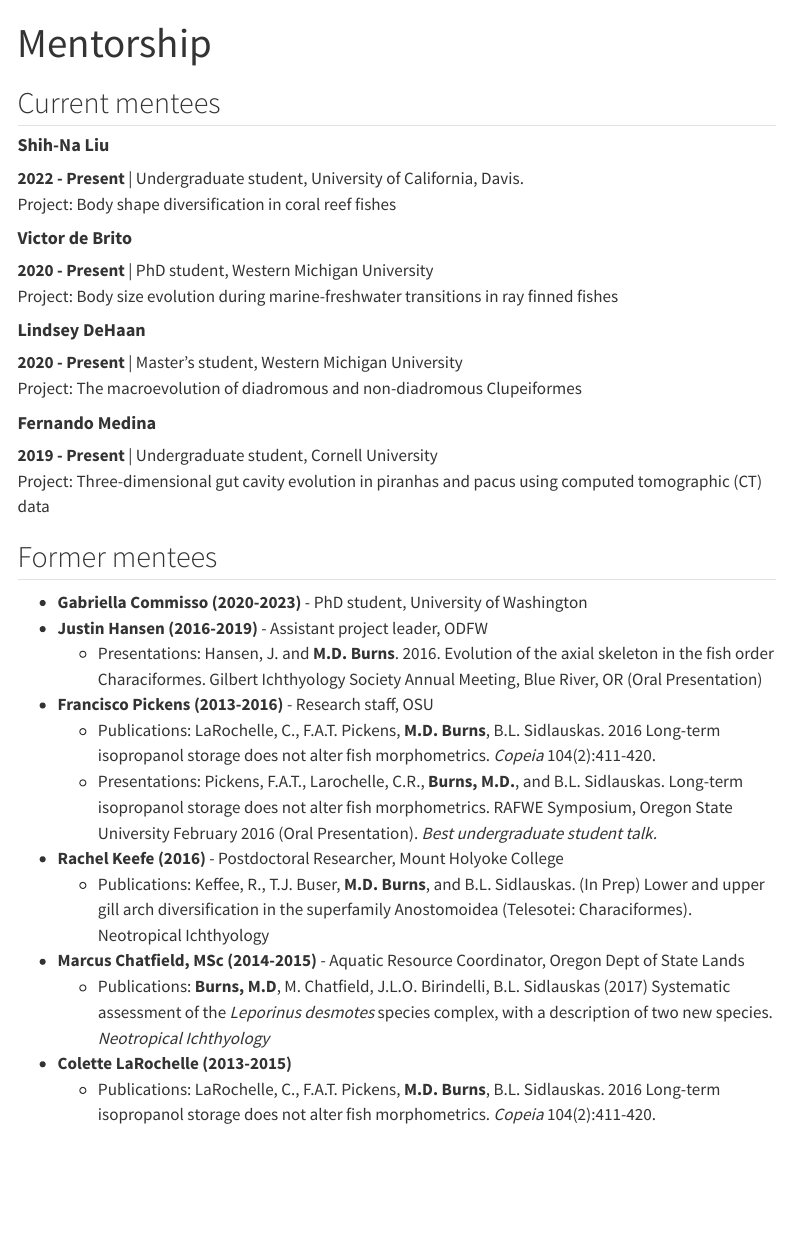
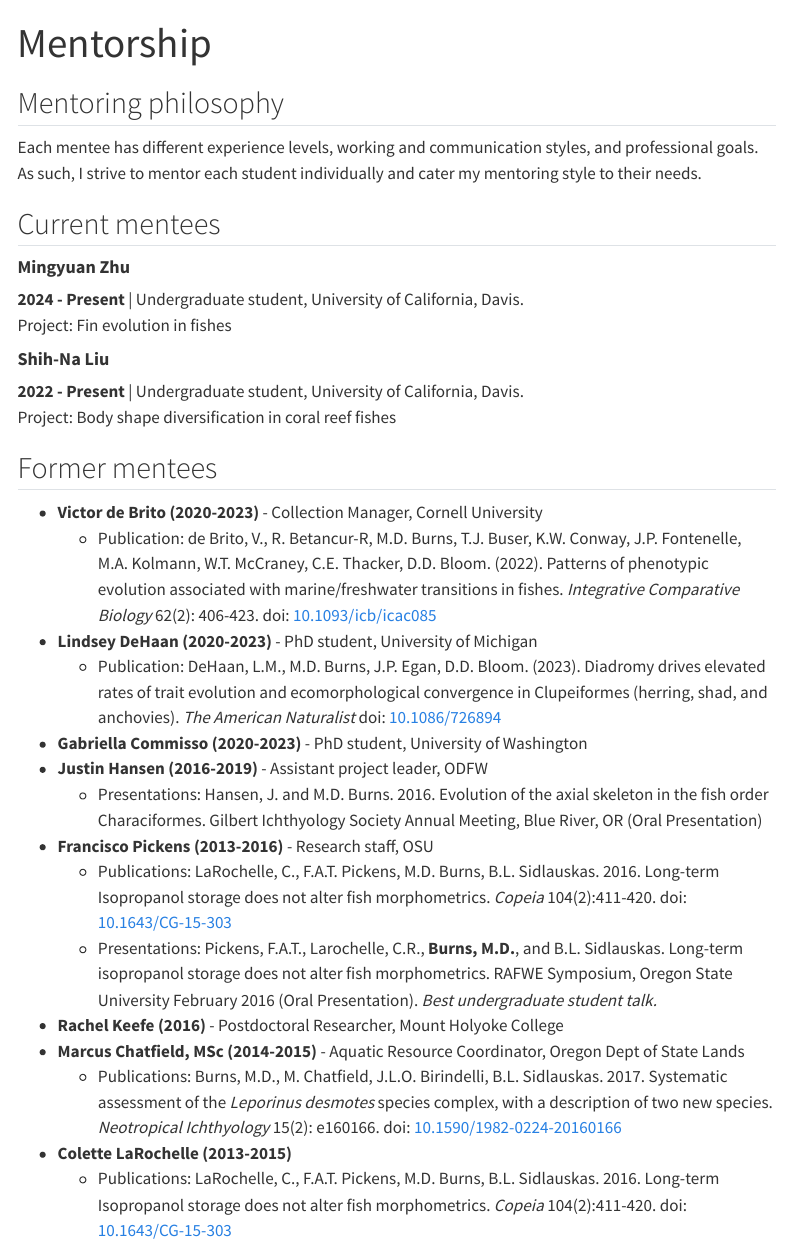
Before and after one commit to burnsmic/burnsmic.github.io, a Quarto document (mentorship.qmd): the page in a window 1100 px wide, from its top. Rendered offline with R 4.5, knitr and Pandoc in place of Quarto, with nearby package versions; menus at the side of the page are left out.

Commit message:
Mentees and research updates

```diff
--- a/_quarto.yml
+++ b/_quarto.yml
@@ -14,6 +14,8 @@ website:
         text: About
       - href: teaching.qmd
         text: Teaching & Curation
+      - href: mentorship.qmd
+        text: Mentorship
       - href: research.qmd
         text: Research
       - href: publications.qmd
--- a/mentorship.qmd
+++ b/mentorship.qmd
@@ -5,39 +5,37 @@ title-block-banner: true
 editor: source
 ---
 
+## Mentoring philosophy
+
+Each mentee has different experience levels, working and communication styles, and professional goals. As such, I strive to mentor each student individually and cater my mentoring style to their needs.
+
 ## Current mentees
+
+#### **Mingyuan Zhu**
+
+**2024 - Present** \| Undergraduate student, University of California, Davis.
+Project: Fin evolution in fishes
 
 #### **Shih-Na Liu**
 
 **2022 - Present** \| Undergraduate student, University of California, Davis.
 Project: Body shape diversification in coral reef fishes
 
-#### **Victor de Brito**
-
-**2020 - Present** \| PhD student, Western Michigan University
-Project: Body size evolution during marine-freshwater transitions in ray finned fishes
-
-#### **Lindsey DeHaan**
-
-**2020 - Present** \| Master's student, Western Michigan University
-Project: The macroevolution of diadromous and non-diadromous Clupeiformes
-
-#### **Fernando Medina**
-
-**2019 - Present** \| Undergraduate student, Cornell University
-Project: Three-dimensional gut cavity evolution in piranhas and pacus using computed tomographic (CT) data
 
 ## Former mentees
 
+-   **Victor de Brito (2020-2023)** - Collection Manager, Cornell University
+    -  Publication: de Brito, V., R. Betancur-R, M.D. Burns, T.J. Buser, K.W. Conway, J.P. Fontenelle, M.A. Kolmann, W.T. McCraney, C.E. Thacker, D.D. Bloom. (2022). Patterns of phenotypic evolution associated with marine/freshwater transitions in fishes. *Integrative Comparative Biology* 62(2): 406-423. doi: [10.1093/icb/icac085](https://academic.oup.com/icb/article/62/2/406/6604365){target="_blank"}
+-   **Lindsey DeHaan (2020-2023)** - PhD student, University of Michigan
+    -    Publication: DeHaan, L.M., M.D. Burns, J.P. Egan, D.D. Bloom. (2023). Diadromy drives elevated rates of trait evolution and ecomorphological convergence in Clupeiformes (herring, shad, and anchovies). *The American Naturalist* doi: [10.1086/726894](https://www.journals.uchicago.edu/doi/abs/10.1086/726894?journalCode=an){target="_blank"}
 -   **Gabriella Commisso (2020-2023)** - PhD student, University of Washington
 -   **Justin Hansen (2016-2019)** - Assistant project leader, ODFW
-    -   Presentations: Hansen, J. and **M.D. Burns**. 2016. Evolution of the axial skeleton in the fish order Characiformes. Gilbert Ichthyology Society Annual Meeting, Blue River, OR (Oral Presentation)
+    -   Presentations: Hansen, J. and M.D. Burns. 2016. Evolution of the axial skeleton in the fish order Characiformes. Gilbert Ichthyology Society Annual Meeting, Blue River, OR (Oral Presentation)
 -   **Francisco Pickens (2013-2016)** - Research staff, OSU
-    -   Publications: LaRochelle, C., F.A.T. Pickens, **M.D. Burns**, B.L. Sidlauskas. 2016 Long-term isopropanol storage does not alter fish morphometrics. *Copeia* 104(2):411-420.
+    -   Publications: LaRochelle, C., F.A.T. Pickens, M.D. Burns, B.L. Sidlauskas. 2016. Long-term Isopropanol storage does not alter fish morphometrics. *Copeia* 104(2):411-420. doi: [10.1643/CG-15-303](https://doi.org/10.1643/CG-15-303){target="_blank"}
     -   Presentations: Pickens, F.A.T., Larochelle, C.R., **Burns, M.D.**, and B.L. Sidlauskas. Long-term isopropanol storage does not alter fish morphometrics. RAFWE Symposium, Oregon State University February 2016 (Oral Presentation). *Best undergraduate student talk.*
 -   **Rachel Keefe (2016)** - Postdoctoral Researcher, Mount Holyoke College
-    -   Publications: Keffee, R., T.J. Buser, **M.D. Burns**, and B.L. Sidlauskas. (In Prep) Lower and upper gill arch diversification in the superfamily Anostomoidea (Telesotei: Characiformes). Neotropical Ichthyology
 -   **Marcus Chatfield, MSc (2014-2015)** - Aquatic Resource Coordinator, Oregon Dept of State Lands
-    -   Publications: **Burns, M.D**, M. Chatfield, J.L.O. Birindelli, B.L. Sidlauskas (2017) Systematic assessment of the *Leporinus desmotes* species complex, with a description of two new species. *Neotropical Ichthyology*
+    -   Publications: Burns, M.D., M. Chatfield, J.L.O. Birindelli, B.L. Sidlauskas. 2017. Systematic assessment of the *Leporinus desmotes* species complex, with a description of two new species. *Neotropical Ichthyology* 15(2): e160166. doi: [10.1590/1982-0224-20160166](https://doi.org/10.1590/1982-0224-20160166){target="_blank"}
 -   **Colette LaRochelle (2013-2015)**
-    -   Publications: LaRochelle, C., F.A.T. Pickens, **M.D. Burns**, B.L. Sidlauskas. 2016 Long-term isopropanol storage does not alter fish morphometrics. *Copeia* 104(2):411-420.
+    -   Publications: LaRochelle, C., F.A.T. Pickens, M.D. Burns, B.L. Sidlauskas. 2016. Long-term Isopropanol storage does not alter fish morphometrics. *Copeia* 104(2):411-420. doi: [10.1643/CG-15-303](https://doi.org/10.1643/CG-15-303){target="_blank"}
```
Also changed, not shown: research.qmd (+1 -1 lines), docs/search.json, 18 other files.
